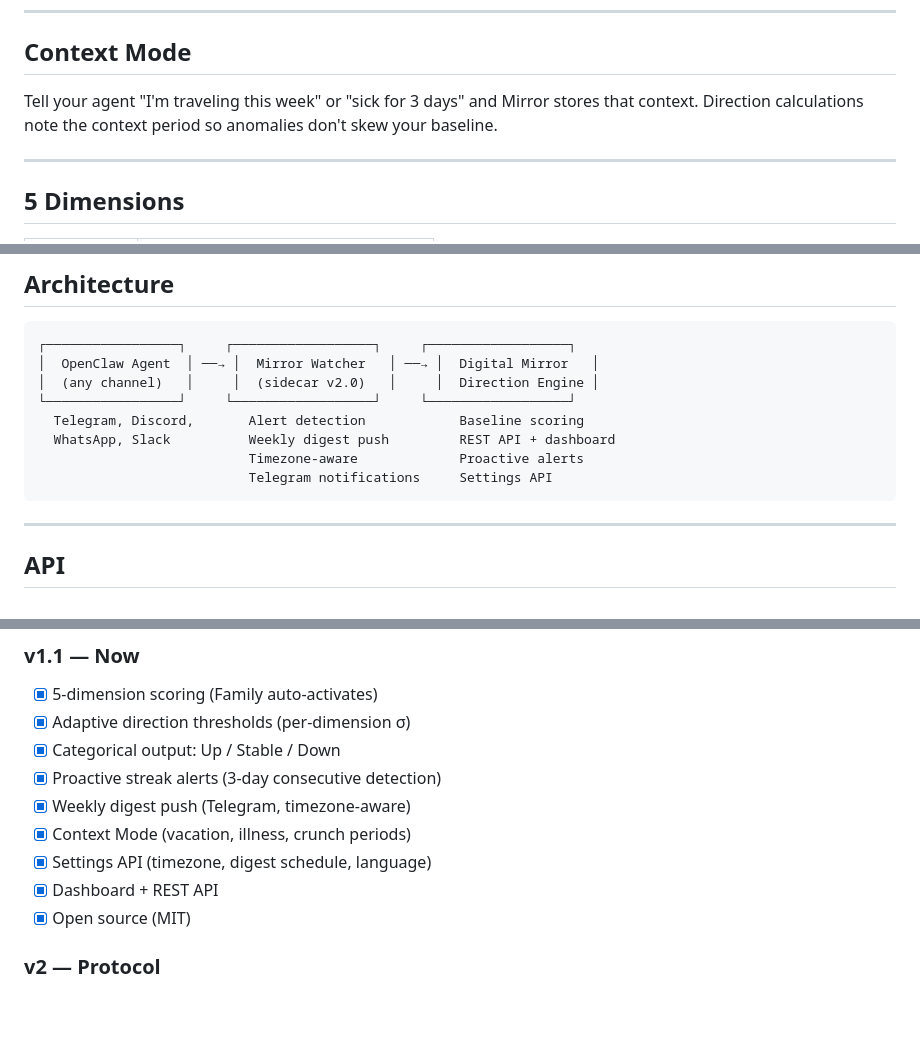
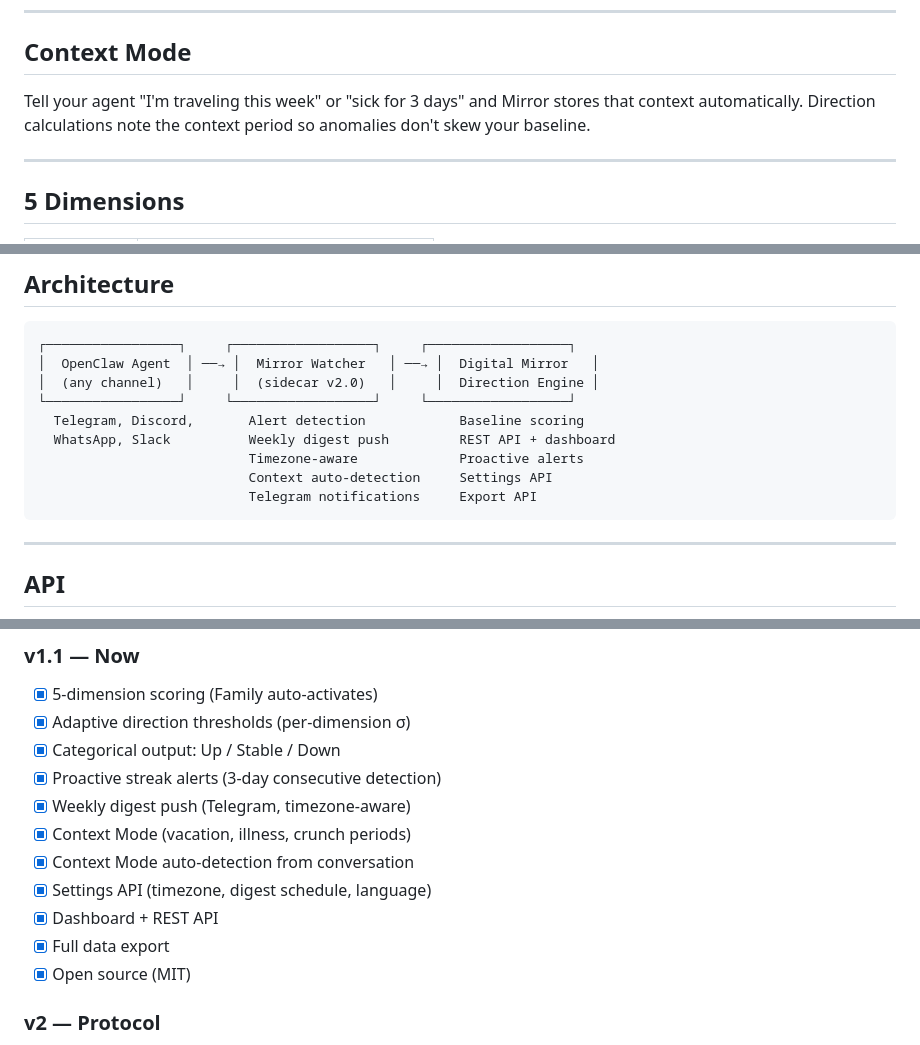
Before and after one commit to CristianAndrei01/digital-mirror, a Markdown page: README.md, 3 parts joined by grey strips. GitHub-like rendering; blank space fills up the shorter version.

````diff
--- a/README.md
+++ b/README.md
@@ -63,7 +63,7 @@ Day, time, and timezone are fully configurable — from dashboard or by telling
 
 ## Context Mode
 
-Tell your agent "I'm traveling this week" or "sick for 3 days" and Mirror stores that context. Direction calculations note the context period so anomalies don't skew your baseline.
+Tell your agent "I'm traveling this week" or "sick for 3 days" and Mirror stores that context automatically. Direction calculations note the context period so anomalies don't skew your baseline.
 
 ---
 
@@ -125,7 +125,8 @@ For systemd: see `mirror-watcher.service`.
   Telegram, Discord,       Alert detection            Baseline scoring
   WhatsApp, Slack          Weekly digest push         REST API + dashboard
                            Timezone-aware             Proactive alerts
-                           Telegram notifications     Settings API
+                           Context auto-detection     Settings API
+                           Telegram notifications     Export API
 ```
 
 ---
@@ -157,8 +159,10 @@ For systemd: see `mirror-watcher.service`.
 - [x] Proactive streak alerts (3-day consecutive detection)
 - [x] Weekly digest push (Telegram, timezone-aware)
 - [x] Context Mode (vacation, illness, crunch periods)
+- [x] Context Mode auto-detection from conversation
 - [x] Settings API (timezone, digest schedule, language)
 - [x] Dashboard + REST API
+- [x] Full data export
 - [x] Open source (MIT)
 
 ### v2 — Protocol
````
Also changed, not shown: other parts of README.md (+2 -2 lines).
